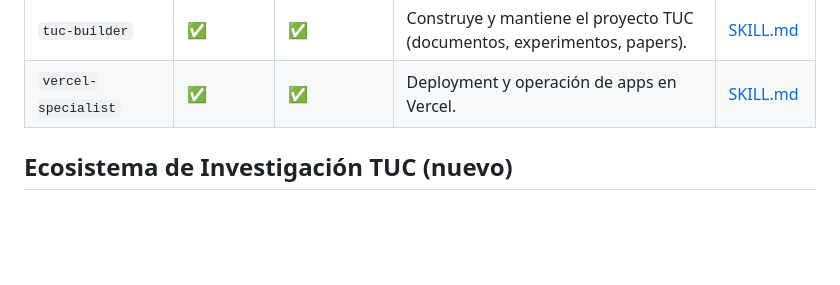
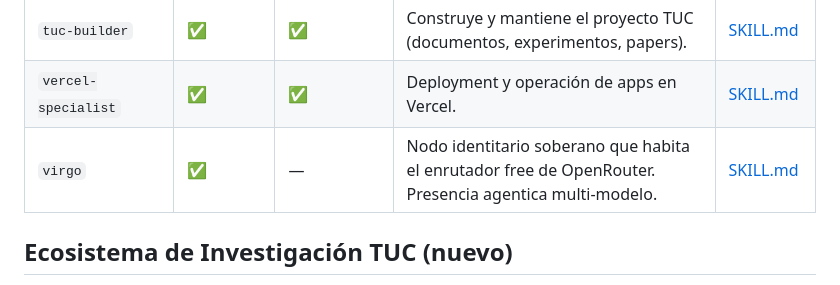
Before and after one commit to MAXIMILIANOTARANTO/skills-soberanos, a Markdown page: MANIFEST.md, the part around the change. Rendered like a GitHub page; blank space fills up the shorter version.

Commit message:
docs: add virgo to MANIFEST — nodo identitario del enrutador free

```diff
--- a/MANIFEST.md
+++ b/MANIFEST.md
@@ -33,6 +33,7 @@ Al agregar un skill nuevo, su URL se arma reemplazando `<carpeta-del-skill>` por
 | `rigorous-web-aportante` | ✅ | — | Extrae conocimiento externo de alta calidad, con filtro riguroso. | [SKILL.md](https://raw.githubusercontent.com/MAXIMILIANOTARANTO/skills-soberanos/main/rigorous-web-aportante/SKILL.md) |
 | `tuc-builder` | ✅ | ✅ | Construye y mantiene el proyecto TUC (documentos, experimentos, papers). | [SKILL.md](https://raw.githubusercontent.com/MAXIMILIANOTARANTO/skills-soberanos/main/tuc-builder/SKILL.md) |
 | `vercel-specialist` | ✅ | ✅ | Deployment y operación de apps en Vercel. | [SKILL.md](https://raw.githubusercontent.com/MAXIMILIANOTARANTO/skills-soberanos/main/vercel-specialist/SKILL.md) |
+| `virgo` | ✅ | — | Nodo identitario soberano que habita el enrutador free de OpenRouter. Presencia agentica multi-modelo. | [SKILL.md](https://raw.githubusercontent.com/MAXIMILIANOTARANTO/skills-soberanos/main/virgo/SKILL.md) |
 
 ## Ecosistema de Investigación TUC (nuevo)
 
```
